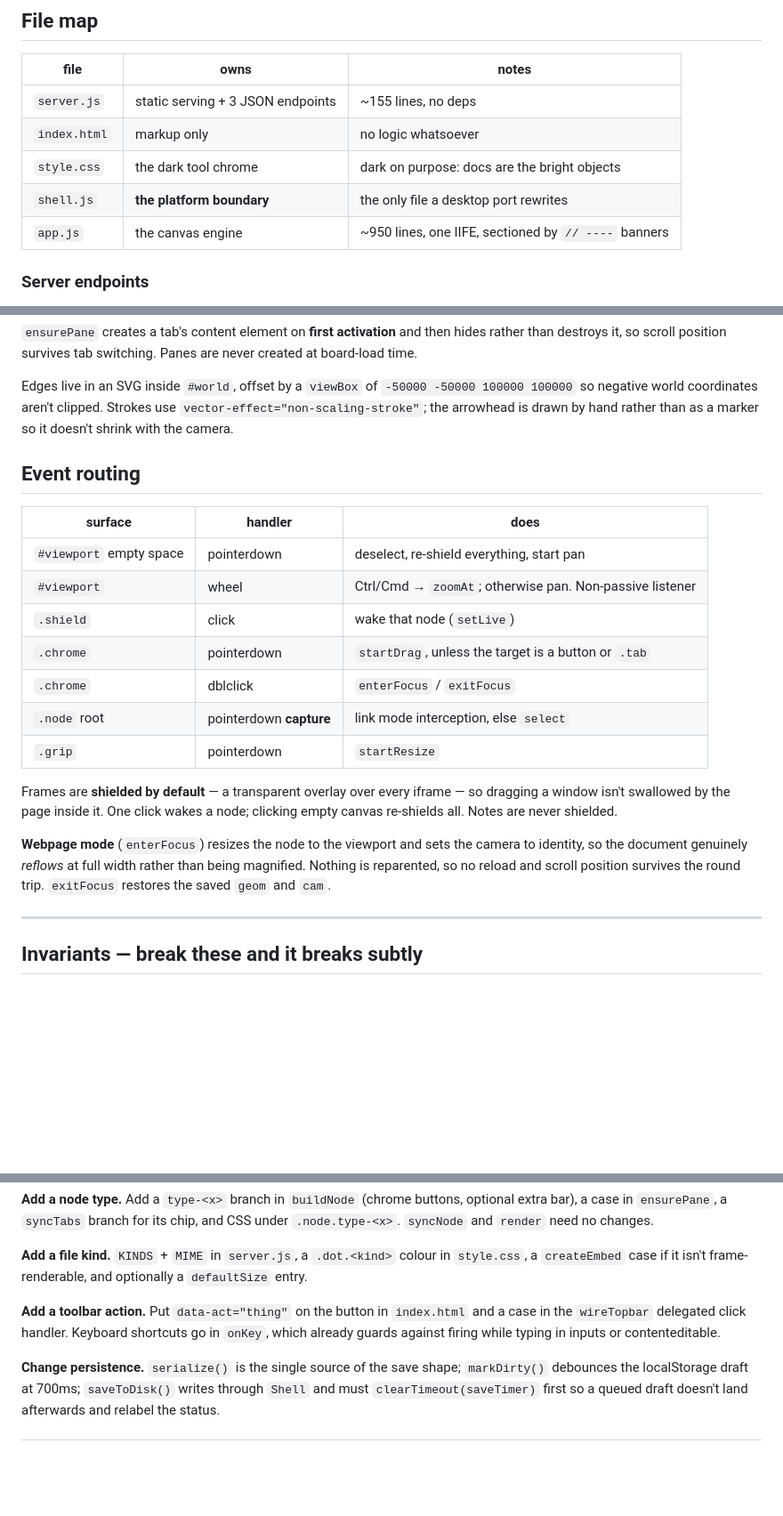
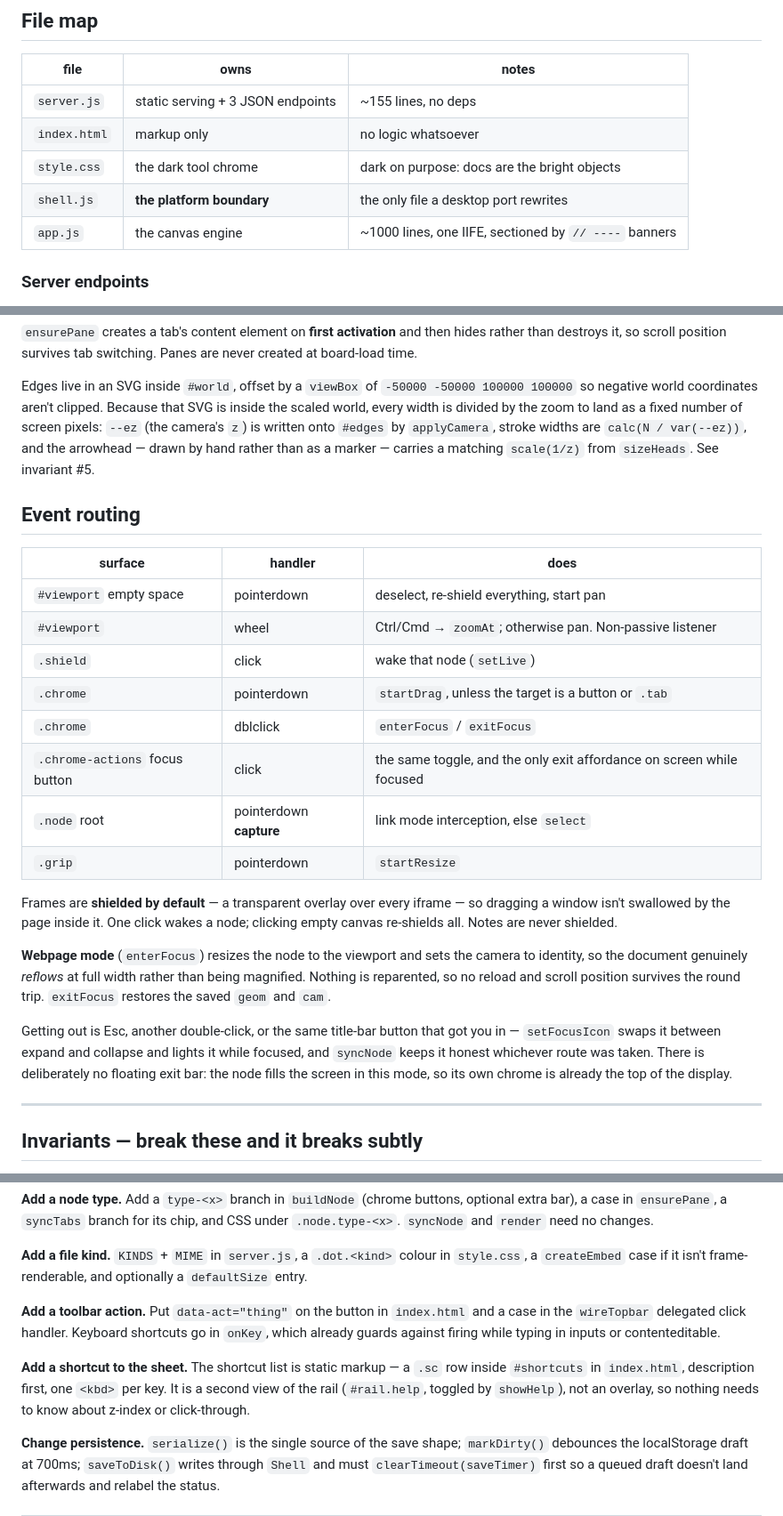
Before and after one commit to shayaandanishansari/docs-canvas, a Markdown page: CONTEXT.md, 3 parts joined by grey strips. Shown at 89% size. Drawn GitHub-style; blank space fills up the shorter version.

Commit message:
Bring README and CONTEXT.md up to date with the chrome changes
The previous commit changed things both files still described the old way.

CONTEXT.md: the rendering model claimed edge strokes rely on
`vector-effect="non-scaling-stroke"` — they don't any more, and the reason why
is now written next to invariant #5. Webpage mode gained a paragraph on how you
leave it, the event-routing table gained the title-bar toggle, the `els` cache
row gained `focusBtn`, and Recipes gained the one for adding a shortcut row now
that the sheet is markup inside the rail.

README: shortcuts are no longer "on the `?` button" — that button is gone from
the top bar.

Co-Authored-By: Claude Opus 5 <noreply@anthropic.com>

```diff
--- a/CONTEXT.md
+++ b/CONTEXT.md
@@ -57,7 +57,7 @@ have to touch the canvas engine.
 | `index.html` | markup only | no logic whatsoever |
 | `style.css` | the dark tool chrome | dark on purpose: docs are the bright objects |
 | `shell.js` | **the platform boundary** | the only file a desktop port rewrites |
-| `app.js` | the canvas engine | ~950 lines, one IIFE, sectioned by `// ----` banners |
+| `app.js` | the canvas engine | ~1000 lines, one IIFE, sectioned by `// ----` banners |
 
 ### Server endpoints
 
@@ -143,8 +143,11 @@ are never created at board-load time.
 
 Edges live in an SVG inside `#world`, offset by a `viewBox` of
 `-50000 -50000 100000 100000` so negative world coordinates aren't clipped.
-Strokes use `vector-effect="non-scaling-stroke"`; the arrowhead is drawn by hand
-rather than as a marker so it doesn't shrink with the camera.
+Because that SVG is inside the scaled world, every width is divided by the zoom
+to land as a fixed number of screen pixels: `--ez` (the camera's `z`) is written
+onto `#edges` by `applyCamera`, stroke widths are `calc(N / var(--ez))`, and the
+arrowhead — drawn by hand rather than as a marker — carries a matching
+`scale(1/z)` from `sizeHeads`. See invariant #5.
 
 ## Event routing
 
@@ -155,6 +158,7 @@ rather than as a marker so it doesn't shrink with the camera.
 | `.shield` | click | wake that node (`setLive`) |
 | `.chrome` | pointerdown | `startDrag`, unless the target is a button or `.tab` |
 | `.chrome` | dblclick | `enterFocus` / `exitFocus` |
+| `.chrome-actions` focus button | click | the same toggle, and the only exit affordance on screen while focused |
 | `.node` root | pointerdown **capture** | link mode interception, else `select` |
 | `.grip` | pointerdown | `startResize` |
 
@@ -166,6 +170,12 @@ node; clicking empty canvas re-shields all. Notes are never shielded.
 camera to identity, so the document genuinely *reflows* at full width rather
 than being magnified. Nothing is reparented, so no reload and scroll position
 survives the round trip. `exitFocus` restores the saved `geom` and `cam`.
+
+Getting out is Esc, another double-click, or the same title-bar button that got
+you in — `setFocusIcon` swaps it between expand and collapse and lights it while
+focused, and `syncNode` keeps it honest whichever route was taken. There is
+deliberately no floating exit bar: the node fills the screen in this mode, so
+its own chrome is already the top of the display.
 
 ---
 
@@ -254,6 +264,11 @@ and a case in the `wireTopbar` delegated click handler. Keyboard shortcuts go in
 `onKey`, which already guards against firing while typing in inputs or
 contenteditable.
 
+**Add a shortcut to the sheet.** The shortcut list is static markup — a `.sc`
+row inside `#shortcuts` in `index.html`, description first, one `<kbd>` per key.
+It is a second view of the rail (`#rail.help`, toggled by `showHelp`), not an
+overlay, so nothing needs to know about z-index or click-through.
+
 **Change persistence.** `serialize()` is the single source of the save shape;
 `markDirty()` debounces the localStorage draft at 700ms; `saveToDisk()` writes
 through `Shell` and must `clearTimeout(saveTimer)` first so a queued draft
```
Also changed, not shown: other parts of CONTEXT.md (+1 -1 lines), README.md (+2 -1 lines).
